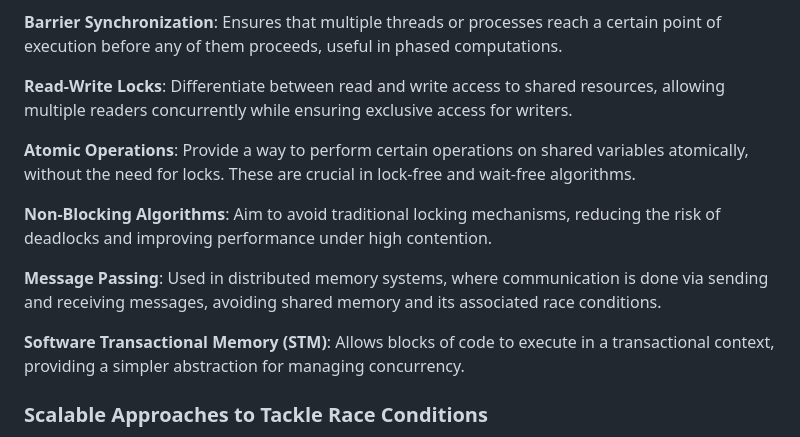
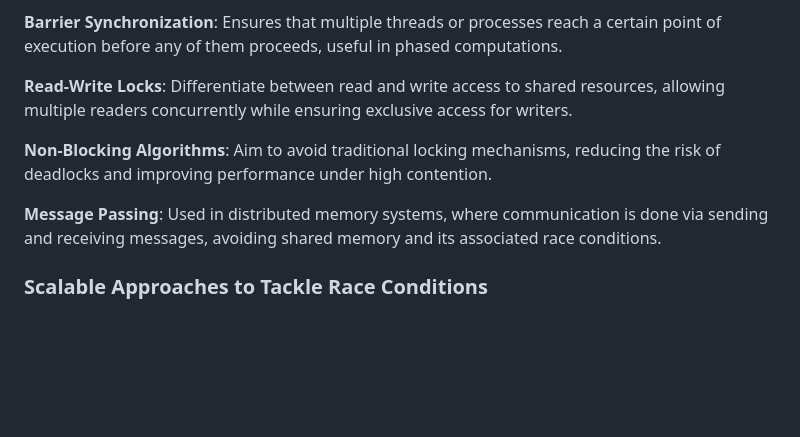
Before and after one commit to Hackerjedi666/CybersecNotes, a Markdown page: examNotes/hpc/answers.md, the part around the change. GitHub-like rendering; blank space fills up the shorter version.

Commit message:
hpc notes

```diff
--- a/examNotes/hpc/answers.md
+++ b/examNotes/hpc/answers.md
@@ -121,13 +121,9 @@ However, they must be used judiciously to avoid deadlocks and minimize performan
 
 **Read-Write Locks**: Differentiate between read and write access to shared resources, allowing multiple readers concurrently while ensuring exclusive access for writers.
 
-**Atomic Operations**: Provide a way to perform certain operations on shared variables atomically, without the need for locks. These are crucial in lock-free and wait-free algorithms.
-
 **Non-Blocking Algorithms**: Aim to avoid traditional locking mechanisms, reducing the risk of deadlocks and improving performance under high contention.
 
 **Message Passing**: Used in distributed memory systems, where communication is done via sending and receiving messages, avoiding shared memory and its associated race conditions.
-
-**Software Transactional Memory (STM)**: Allows blocks of code to execute in a transactional context, providing a simpler abstraction for managing concurrency.
 
 ### Scalable Approaches to Tackle Race Conditions
 
```
